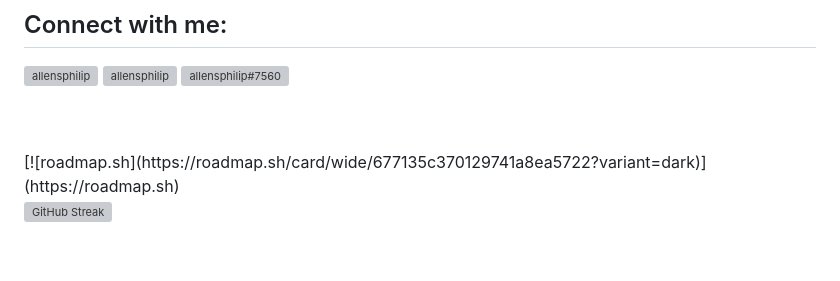
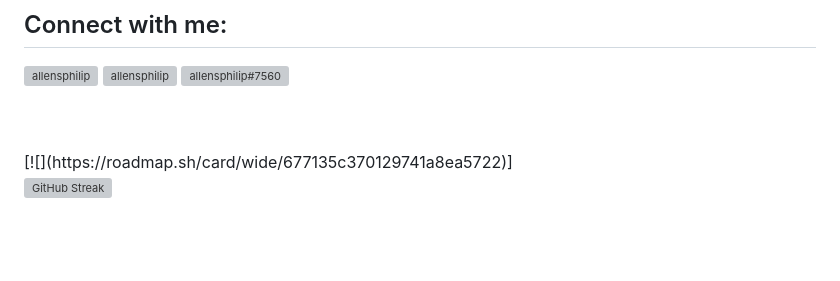
Before and after one commit to allensphilip/allensphilip, a Markdown page: README.md, the part around the change. Drawn GitHub-style; grey boxes are pictures that could not be loaded.

```diff
--- a/README.md
+++ b/README.md
@@ -46,7 +46,7 @@
 <!--[![GitHub Streak](https://github-readme-streak-stats.herokuapp.com?user=allensphilip&theme=dark&ring=91FF7E&background=45%2C000000%2C144512&border=000000&stroke=54EB80&fire=38EB3F&currStreakNum=FFFFFF&sideNums=FFFFFF&currStreakLabel=EBEBEB)](https://git.io/streak-stats)  -->
 
 <br>
-[![roadmap.sh](https://roadmap.sh/card/wide/677135c370129741a8ea5722?variant=dark)](https://roadmap.sh)
+[![](https://roadmap.sh/card/wide/677135c370129741a8ea5722)]
 <br>
 
 
```
